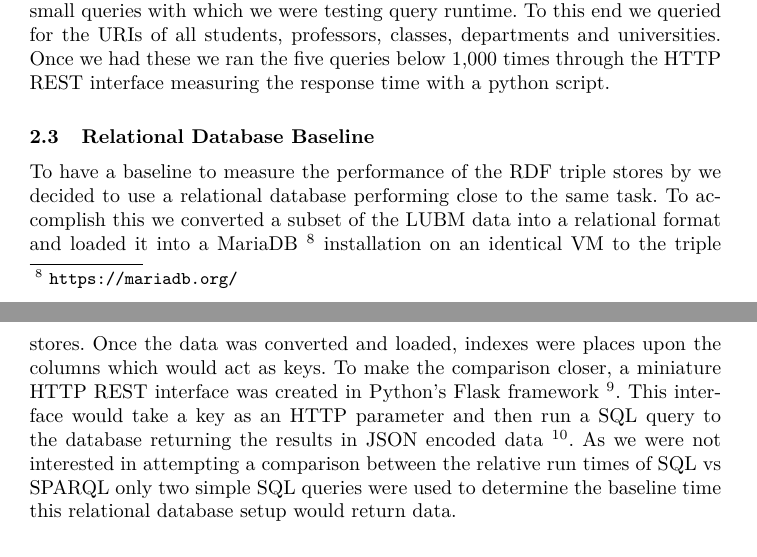
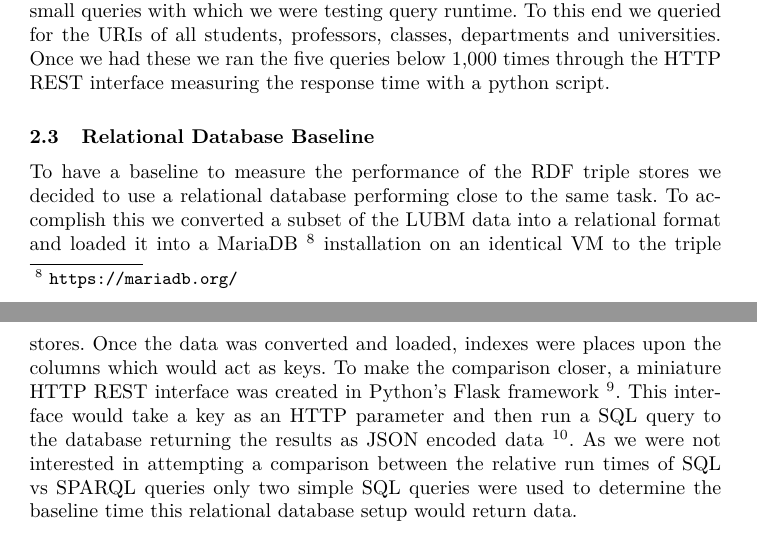
Before and after one commit to utecht/papers, a LaTeX thesis (triplestores.tex): two parts of pages 3 and 4 of 7, joined at a grey line, cut so that both start at the same text. Compiled offline with pdfLaTeX.

Commit message:
paragraph change

```diff
--- a/triplestores.tex
+++ b/triplestores.tex
@@ -47,7 +47,7 @@ Data load time was measured by converting the LUBM dataset into groups of 10 n3
 SPARQL queries were used to generate lists of URIs as a starting point for the small queries with which we were testing query runtime.  To this end we queried for the URIs of all students, professors, classes, departments and universities.  Once we had these we ran the five queries below 1,000 times through the HTTP REST interface measuring the response time with a python script.
 
 \subsection{Relational Database Baseline}
-To have a baseline to measure the performance of the RDF triple stores by we decided to use a relational database performing close to the same task.  To accomplish this we converted a subset of the LUBM data into a relational format and loaded it into a MariaDB \footnote{\url{https://mariadb.org/}} installation on an identical VM to the triple stores. Once the data was converted and loaded, indexes were places upon the columns which would act as keys. To make the comparison closer, a miniature HTTP REST interface was created in Python's Flask framework \footnote{\url{http://flask.pocoo.org/}}. This interface would take a key as an HTTP parameter and then run a SQL query to the database returning the results in JSON encoded data \footnote{\url{http://json.org/}}. As we were not interested in attempting a comparison between the relative run times of SQL vs SPARQL only two simple SQL queries were used to determine the baseline time this relational database setup would return data.
+To have a baseline to measure the performance of the RDF triple stores we decided to use a relational database performing close to the same task.  To accomplish this we converted a subset of the LUBM data into a relational format and loaded it into a MariaDB \footnote{\url{https://mariadb.org/}} installation on an identical VM to the triple stores. Once the data was converted and loaded, indexes were places upon the columns which would act as keys. To make the comparison closer, a miniature HTTP REST interface was created in Python's Flask framework \footnote{\url{http://flask.pocoo.org/}}. This interface would take a key as an HTTP parameter and then run a SQL query to the database returning the results as JSON encoded data \footnote{\url{http://json.org/}}. As we were not interested in attempting a comparison between the relative run times of SQL vs SPARQL queries only two simple SQL queries were used to determine the baseline time this relational database setup would return data.
 
 \subsection{Queries}
 To begin, a query to determine the baseline time that each system will be able to return a query is needed.  Therefor we designed a query that would return a single object with a subject level lookup, which should be the fastest possible lookup operation for any store.  STUDENT is replaced with the URI of a random student pulled from a list of all students.
```
